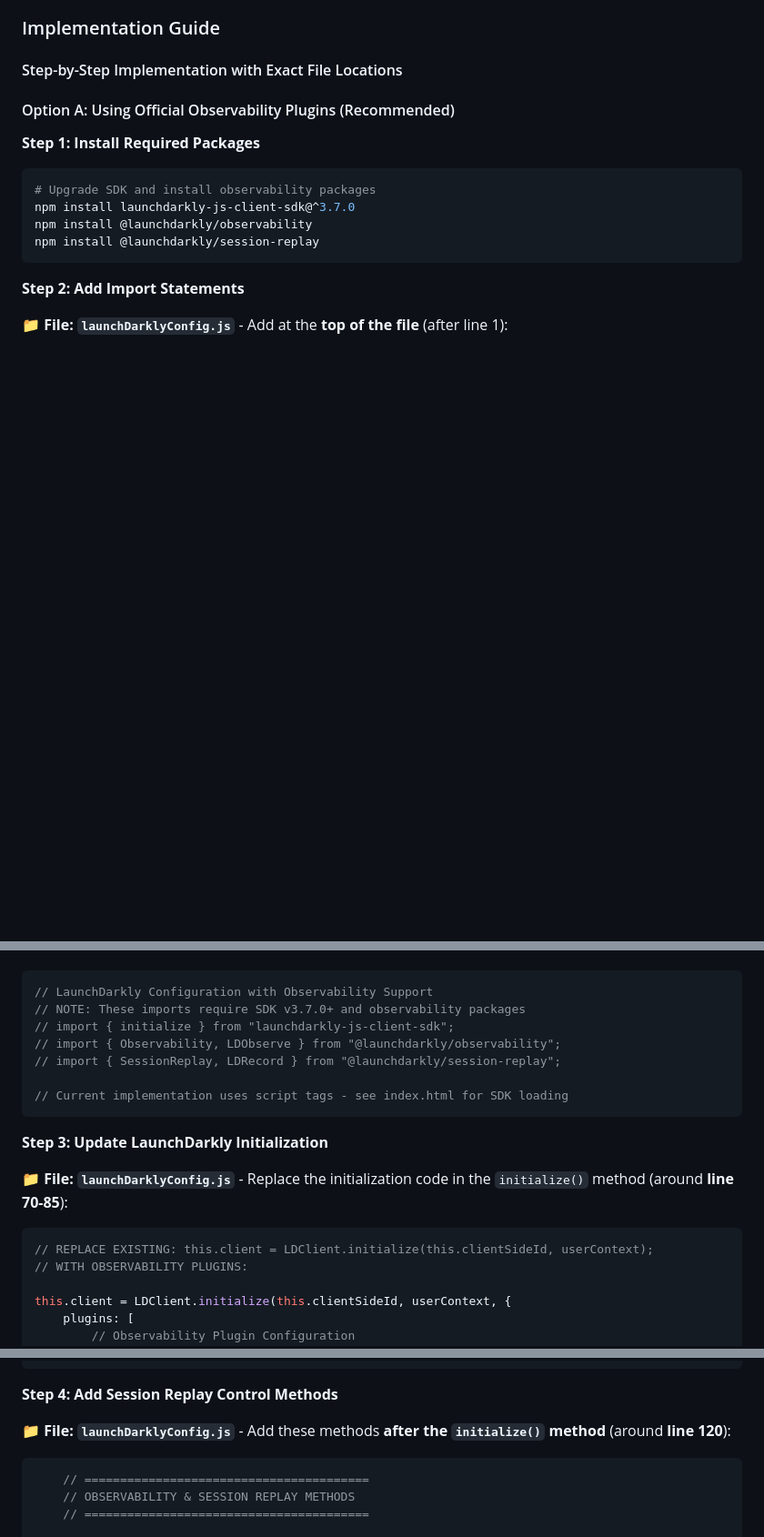
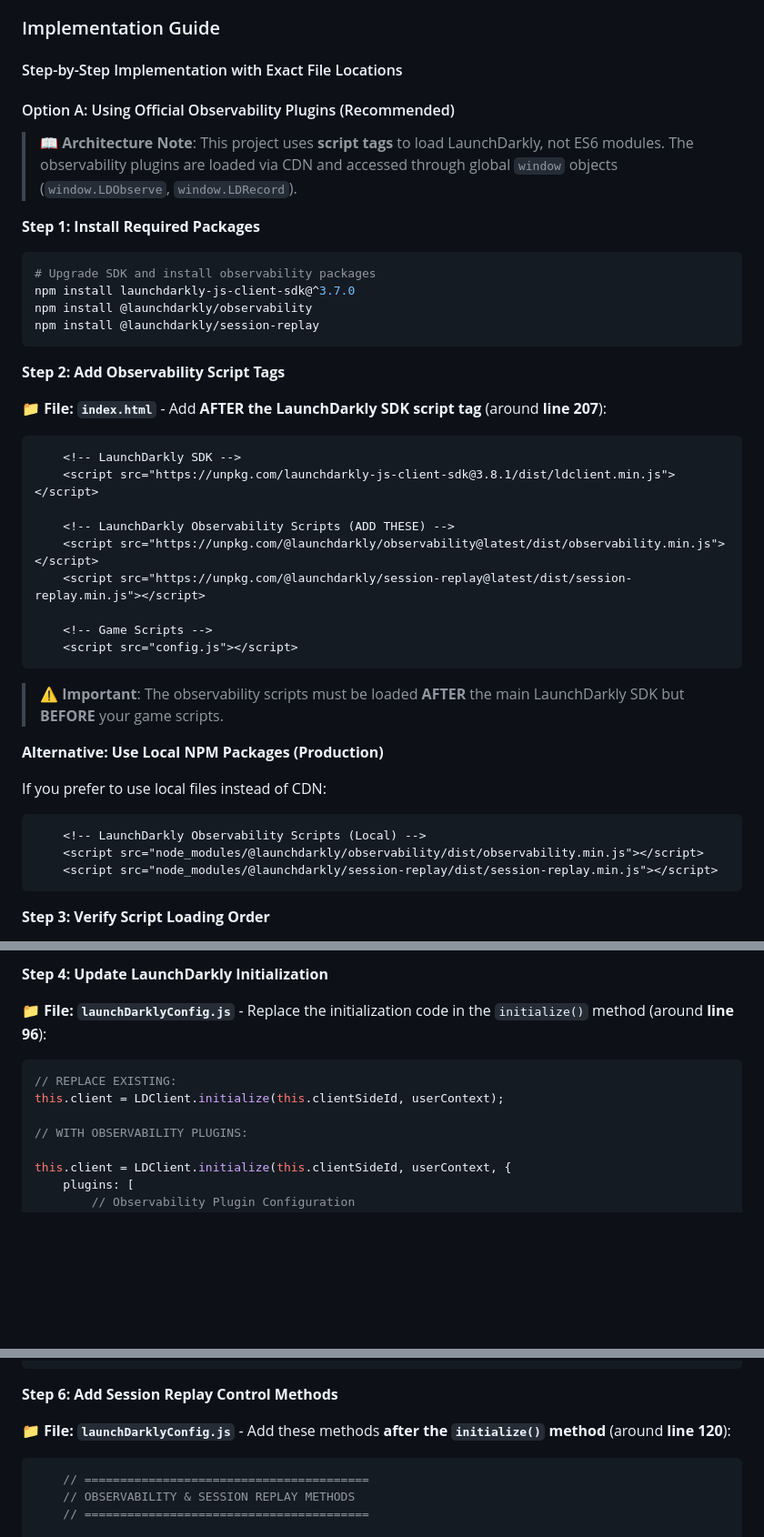
Before and after one commit to TanSiHao/ld-dino-run, a Markdown page: README.md, 3 parts joined by grey strips. Shown: that part at 91% size. Drawn GitHub-style; blank space fills up the shorter version.

Commit message:
📖 Improve observability documentation - clarify script tag instructions
- Fix confusing Step 2: Remove ES6 import statements, add clear script tag instructions
- Add explicit script loading order (SDK → Observability → Game Scripts)
- Remove duplicated steps and consolidate instructions
- Add architecture note explaining script tag vs ES6 module approach
- Make observability setup instructions more practical and actionable

````diff
--- a/README.md
+++ b/README.md
@@ -217,6 +217,8 @@ npm install @launchdarkly/session-replay
 
 #### Option A: Using Official Observability Plugins (Recommended)
 
+> **📖 Architecture Note**: This project uses **script tags** to load LaunchDarkly, not ES6 modules. The observability plugins are loaded via CDN and accessed through global `window` objects (`window.LDObserve`, `window.LDRecord`).
+
 **Step 1: Install Required Packages**
 ```bash
 # Upgrade SDK and install observability packages
@@ -225,6 +227,33 @@ npm install @launchdarkly/observability
 npm install @launchdarkly/session-replay
 ```
 
-**Step 2: Add Import Statements**
+**Step 2: Add Observability Script Tags**
 
-📁 **File: `launchDarklyConfig.js`** - Add at the **top of the file** (after line 1):
+📁 **File: `index.html`** - Add **AFTER the LaunchDarkly SDK script tag** (around **line 207**):
+
+```html
+    <!-- LaunchDarkly SDK -->
+    <script src="https://unpkg.com/launchdarkly-js-client-sdk@3.8.1/dist/ldclient.min.js"></script>
+
+    <!-- LaunchDarkly Observability Scripts (ADD THESE) -->
+    <script src="https://unpkg.com/@launchdarkly/observability@latest/dist/observability.min.js"></script>
+    <script src="https://unpkg.com/@launchdarkly/session-replay@latest/dist/session-replay.min.js"></script>
+
+    <!-- Game Scripts -->
+    <script src="config.js"></script>
+```
+
+> **⚠️ Important**: The observability scripts must be loaded **AFTER** the main LaunchDarkly SDK but **BEFORE** your game scripts.
+
+**Alternative: Use Local NPM Packages (Production)**
+
+If you prefer to use local files instead of CDN:
+
+```html
+    <!-- LaunchDarkly Observability Scripts (Local) -->
+    <script src="node_modules/@launchdarkly/observability/dist/observability.min.js"></script>
+    <script src="node_modules/@launchdarkly/session-replay/dist/session-replay.min.js"></script>
+```
+
+**Step 3: Verify Script Loading Order**
+
@@ -231,20 +278,11 @@ npm install @launchdarkly/session-replay
+**Step 4: Update LaunchDarkly Initialization**
+
+📁 **File: `launchDarklyConfig.js`** - Replace the initialization code in the `initialize()` method (around **line 96**):
 
 ```javascript
-// LaunchDarkly Configuration with Observability Support
-// NOTE: These imports require SDK v3.7.0+ and observability packages
-// import { initialize } from "launchdarkly-js-client-sdk";
-// import { Observability, LDObserve } from "@launchdarkly/observability";
-// import { SessionReplay, LDRecord } from "@launchdarkly/session-replay";
+// REPLACE EXISTING:
+this.client = LDClient.initialize(this.clientSideId, userContext);
 
-// Current implementation uses script tags - see index.html for SDK loading
-```
-
-**Step 3: Update LaunchDarkly Initialization**
-
-📁 **File: `launchDarklyConfig.js`** - Replace the initialization code in the `initialize()` method (around **line 70-85**):
-
-```javascript
-// REPLACE EXISTING: this.client = LDClient.initialize(this.clientSideId, userContext);
 // WITH OBSERVABILITY PLUGINS:
 
 this.client = LDClient.initialize(this.clientSideId, userContext, {
@@ -306,7 +344,7 @@ this.client = LDClient.initialize(this.clientSideId, userContext, {
 });
 ```
 
-**Step 4: Add Session Replay Control Methods**
+**Step 6: Add Session Replay Control Methods**
 
 📁 **File: `launchDarklyConfig.js`** - Add these methods **after the `initialize()` method** (around **line 120**):
 
````
Also changed, not shown: other parts of README.md (+19 -20 lines).
